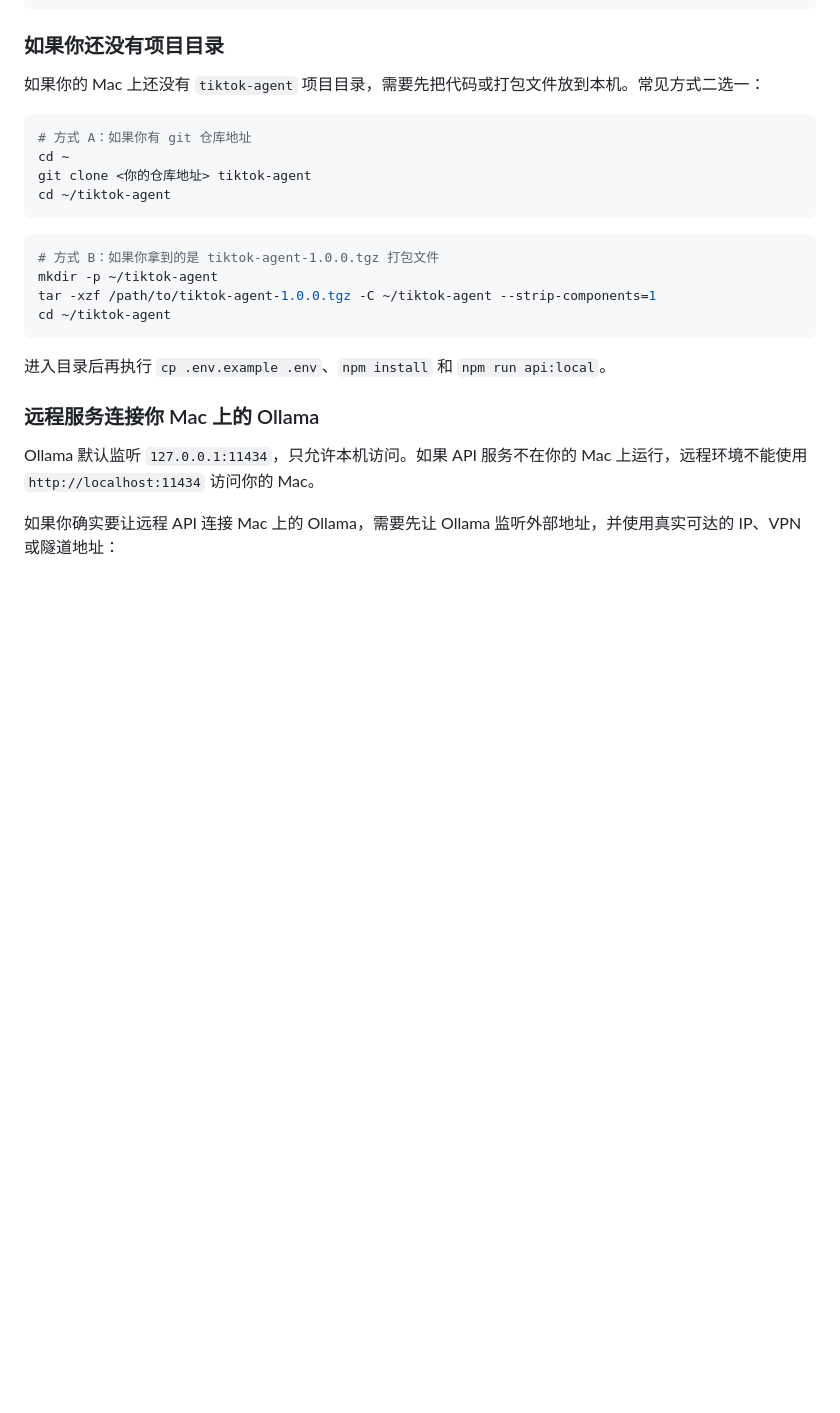
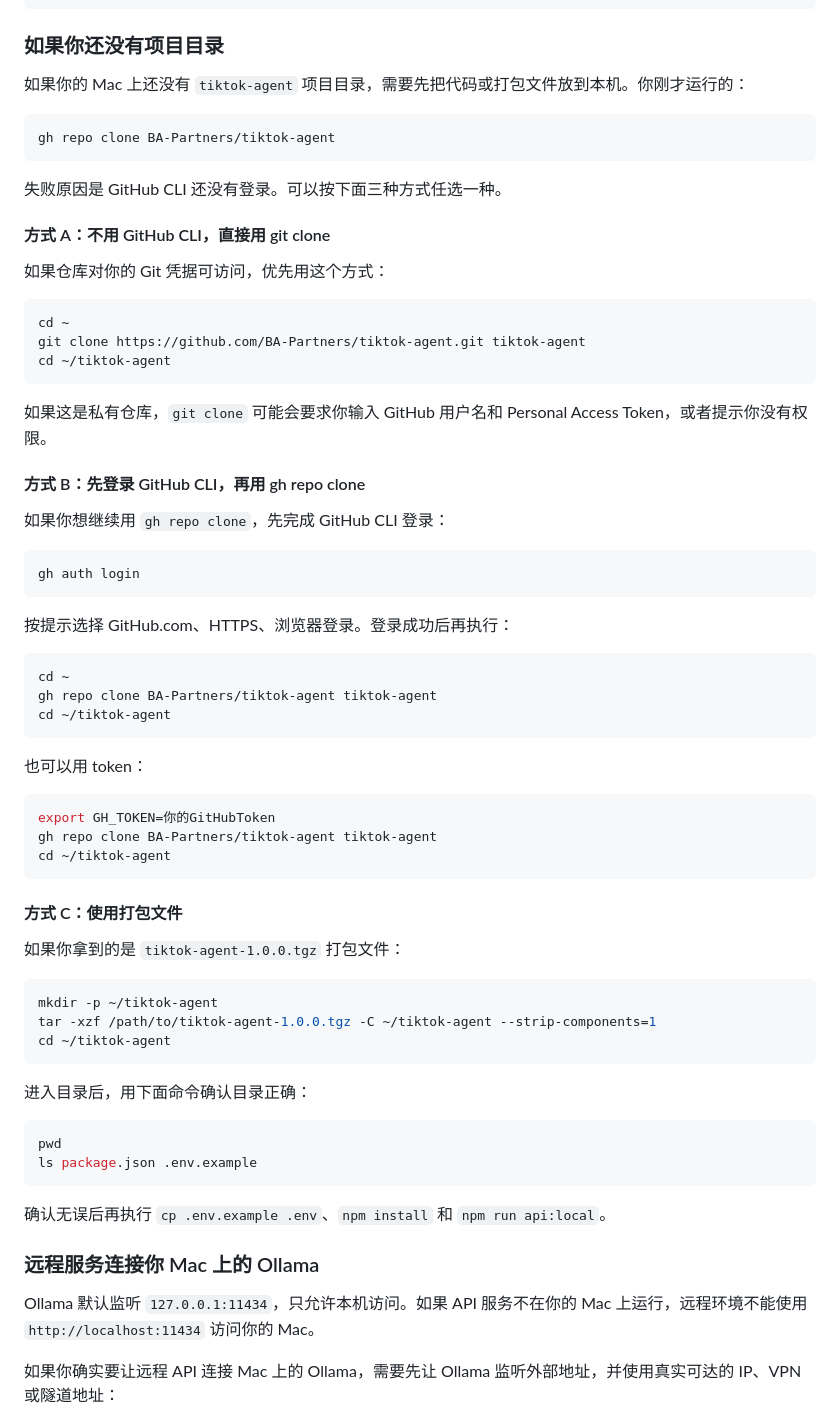
Before and after one commit to BA-Partners/tiktok-agent, a Markdown page: README.md, the part around the change. GitHub-like rendering; blank space fills up the shorter version.

Commit message:
Document GitHub clone setup options

````diff
--- a/README.md
+++ b/README.md
@@ -106,23 +106,68 @@ curl http://localhost:3000/v1/chat/completions \
 
 ### 如果你还没有项目目录
 
-如果你的 Mac 上还没有 `tiktok-agent` 项目目录，需要先把代码或打包文件放到本机。常见方式二选一：
+如果你的 Mac 上还没有 `tiktok-agent` 项目目录，需要先把代码或打包文件放到本机。你刚才运行的：
 
 ```bash
-# 方式 A：如果你有 git 仓库地址
+gh repo clone BA-Partners/tiktok-agent
+```
+
+失败原因是 GitHub CLI 还没有登录。可以按下面三种方式任选一种。
+
+#### 方式 A：不用 GitHub CLI，直接用 git clone
+
+如果仓库对你的 Git 凭据可访问，优先用这个方式：
+
+```bash
 cd ~
-git clone <你的仓库地址> tiktok-agent
+git clone https://github.com/BA-Partners/tiktok-agent.git tiktok-agent
 cd ~/tiktok-agent
 ```
 
+如果这是私有仓库，`git clone` 可能会要求你输入 GitHub 用户名和 Personal Access Token，或者提示你没有权限。
+
+#### 方式 B：先登录 GitHub CLI，再用 gh repo clone
+
+如果你想继续用 `gh repo clone`，先完成 GitHub CLI 登录：
+
 ```bash
-# 方式 B：如果你拿到的是 tiktok-agent-1.0.0.tgz 打包文件
+gh auth login
+```
+
+按提示选择 GitHub.com、HTTPS、浏览器登录。登录成功后再执行：
+
+```bash
+cd ~
+gh repo clone BA-Partners/tiktok-agent tiktok-agent
+cd ~/tiktok-agent
+```
+
+也可以用 token：
+
+```bash
+export GH_TOKEN=你的GitHubToken
+gh repo clone BA-Partners/tiktok-agent tiktok-agent
+cd ~/tiktok-agent
+```
+
+#### 方式 C：使用打包文件
+
+如果你拿到的是 `tiktok-agent-1.0.0.tgz` 打包文件：
+
+```bash
 mkdir -p ~/tiktok-agent
 tar -xzf /path/to/tiktok-agent-1.0.0.tgz -C ~/tiktok-agent --strip-components=1
 cd ~/tiktok-agent
 ```
 
-进入目录后再执行 `cp .env.example .env`、`npm install` 和 `npm run api:local`。
+进入目录后，用下面命令确认目录正确：
+
+```bash
+pwd
+ls package.json .env.example
+```
+
+确认无误后再执行 `cp .env.example .env`、`npm install` 和 `npm run api:local`。
 
 ### 远程服务连接你 Mac 上的 Ollama
 
````
